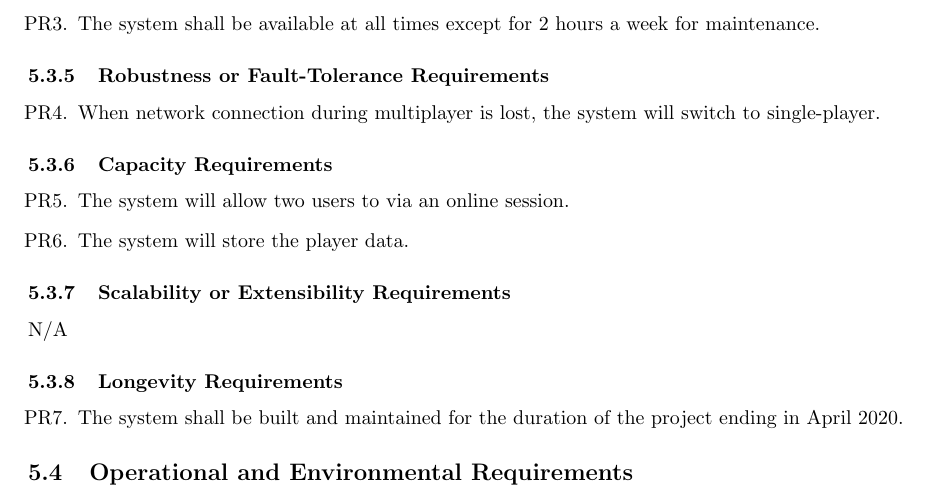
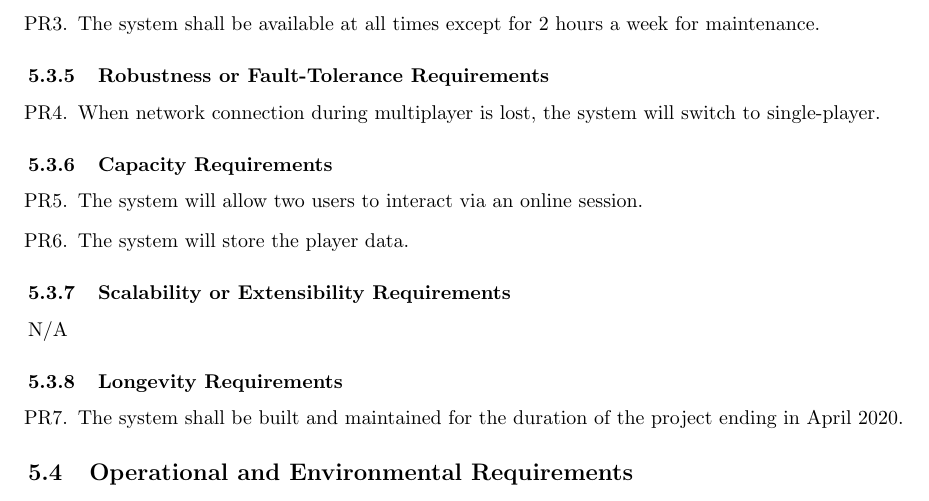
Before and after one commit to arkinmodi/Hacker-Sim, a LaTeX document (Docs/D1/D1.tex): part of page 12 of 14, cut so that both start at the same text. Compiled offline with pdfLaTeX.

Commit message:
Added missing word

```diff
--- a/Docs/D1/D1.tex
+++ b/Docs/D1/D1.tex
@@ -513,7 +513,7 @@ N/A
 \subsubsection{Capacity Requirements}
 \label{ssub:capacity_requirements}
 \begin{enumerate}[start=5, label={PR\arabic*.}]
-	\item The system will allow two users to via an online session.
+	\item The system will allow two users to interact via an online session.
 	\item The system will store the player data.
 \end{enumerate}
 
```
Also changed, not shown: Docs/D1/D1.pdf.
